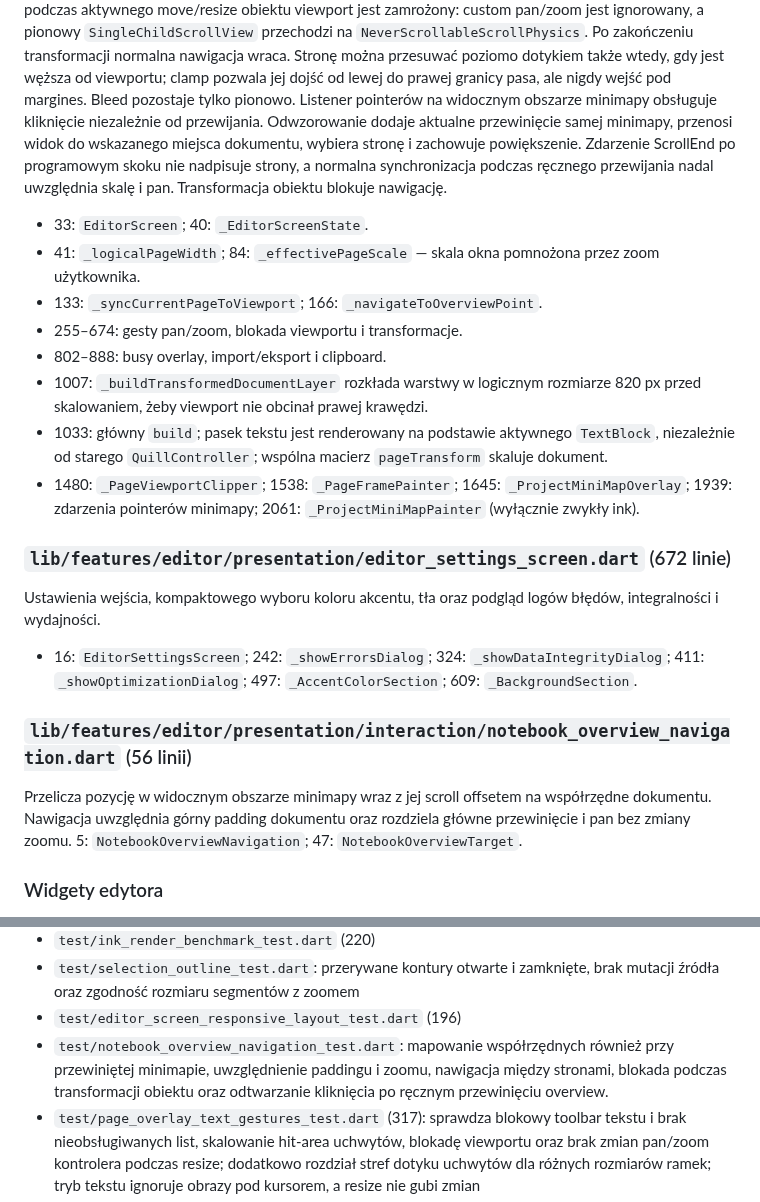
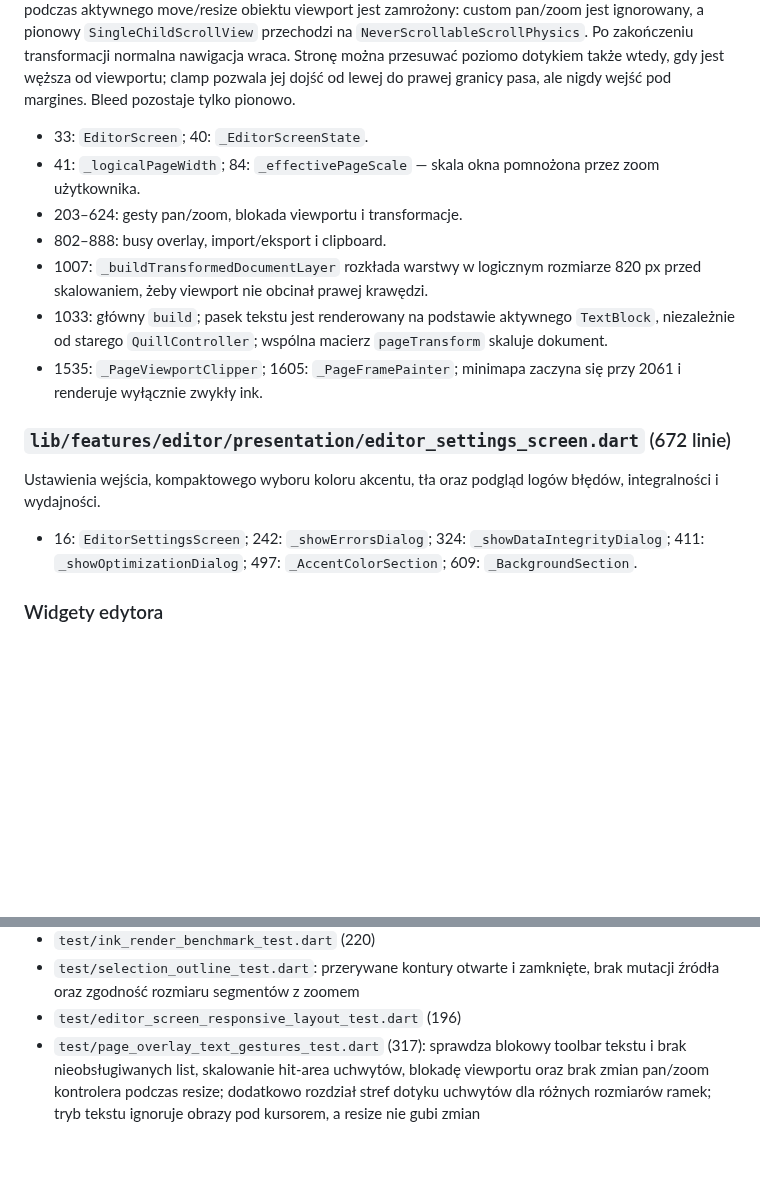
Before and after one commit to ZuzannaBran/NaNotateczki, a Markdown page: PROJECT_MAP.md, 2 parts joined by grey strips. Rendered like a GitHub page; blank space fills up the shorter version.

Commit message:
chat: cofnij dokumentację overview na dev

```diff
--- a/PROJECT_MAP.md
+++ b/PROJECT_MAP.md
@@ -407,19 +407,12 @@ obiektu viewport jest zamrożony: custom pan/zoom jest ignorowany, a pionowy
 Po zakończeniu transformacji normalna nawigacja wraca. Stronę można przesuwać
 poziomo dotykiem także wtedy, gdy jest węższa od viewportu; clamp pozwala jej
 dojść od lewej do prawej granicy pasa, ale nigdy wejść pod margines. Bleed
-pozostaje tylko pionowo. Listener pointerów na widocznym obszarze minimapy
-obsługuje kliknięcie niezależnie od przewijania. Odwzorowanie dodaje aktualne
-przewinięcie samej minimapy, przenosi widok do wskazanego miejsca dokumentu,
-wybiera stronę i zachowuje powiększenie. Zdarzenie ScrollEnd po programowym
-skoku nie nadpisuje strony, a normalna synchronizacja podczas ręcznego
-przewijania nadal uwzględnia skalę i pan. Transformacja obiektu blokuje
-nawigację.
+pozostaje tylko pionowo.
 
 - 33: `EditorScreen`; 40: `_EditorScreenState`.
 - 41: `_logicalPageWidth`; 84: `_effectivePageScale` — skala okna pomnożona
   przez zoom użytkownika.
-- 133: `_syncCurrentPageToViewport`; 166: `_navigateToOverviewPoint`.
-- 255–674: gesty pan/zoom, blokada viewportu i transformacje.
+- 203–624: gesty pan/zoom, blokada viewportu i transformacje.
 - 802–888: busy overlay, import/eksport i clipboard.
 - 1007: `_buildTransformedDocumentLayer` rozkłada warstwy w logicznym
   rozmiarze 820 px przed skalowaniem, żeby viewport nie obcinał prawej
@@ -427,9 +420,8 @@ nawigację.
 - 1033: główny `build`; pasek tekstu jest renderowany na podstawie
   aktywnego `TextBlock`, niezależnie od starego `QuillController`; wspólna
   macierz `pageTransform` skaluje dokument.
-- 1480: `_PageViewportClipper`; 1538: `_PageFramePainter`;
-  1645: `_ProjectMiniMapOverlay`; 1939: zdarzenia pointerów minimapy;
-  2061: `_ProjectMiniMapPainter` (wyłącznie zwykły ink).
+- 1535: `_PageViewportClipper`; 1605: `_PageFramePainter`;
+  minimapa zaczyna się przy 2061 i renderuje wyłącznie zwykły ink.
 
 ### `lib/features/editor/presentation/editor_settings_screen.dart` (672 linie)
 
@@ -448,13 +440,6 @@ błędów, integralności i wydajności.
   `_AccentColorSection`;
   609:
   `_BackgroundSection`.
-
-### `lib/features/editor/presentation/interaction/notebook_overview_navigation.dart` (56 linii)
-
-Przelicza pozycję w widocznym obszarze minimapy wraz z jej scroll offsetem
-na współrzędne dokumentu. Nawigacja uwzględnia górny padding dokumentu oraz
-rozdziela główne przewinięcie i pan bez zmiany zoomu.
-5: `NotebookOverviewNavigation`; 47: `NotebookOverviewTarget`.
 
 ### Widgety edytora
 
@@ -640,10 +625,6 @@ indeks ink, benchmark renderowania, gesty tekstu, resize oraz start aplikacji:
 - `test/selection_outline_test.dart`: przerywane kontury otwarte i zamknięte,
   brak mutacji źródła oraz zgodność rozmiaru segmentów z zoomem
 - `test/editor_screen_responsive_layout_test.dart` (196)
-- `test/notebook_overview_navigation_test.dart`: mapowanie współrzędnych
-  również przy przewiniętej minimapie, uwzględnienie paddingu i zoomu,
-  nawigacja między stronami, blokada podczas transformacji obiektu oraz
-  odtwarzanie kliknięcia po ręcznym przewinięciu overview.
 - `test/page_overlay_text_gestures_test.dart` (317): sprawdza blokowy
   toolbar tekstu i brak nieobsługiwanych list, skalowanie hit-area uchwytów,
   blokadę viewportu oraz brak zmian pan/zoom kontrolera podczas resize;
```
